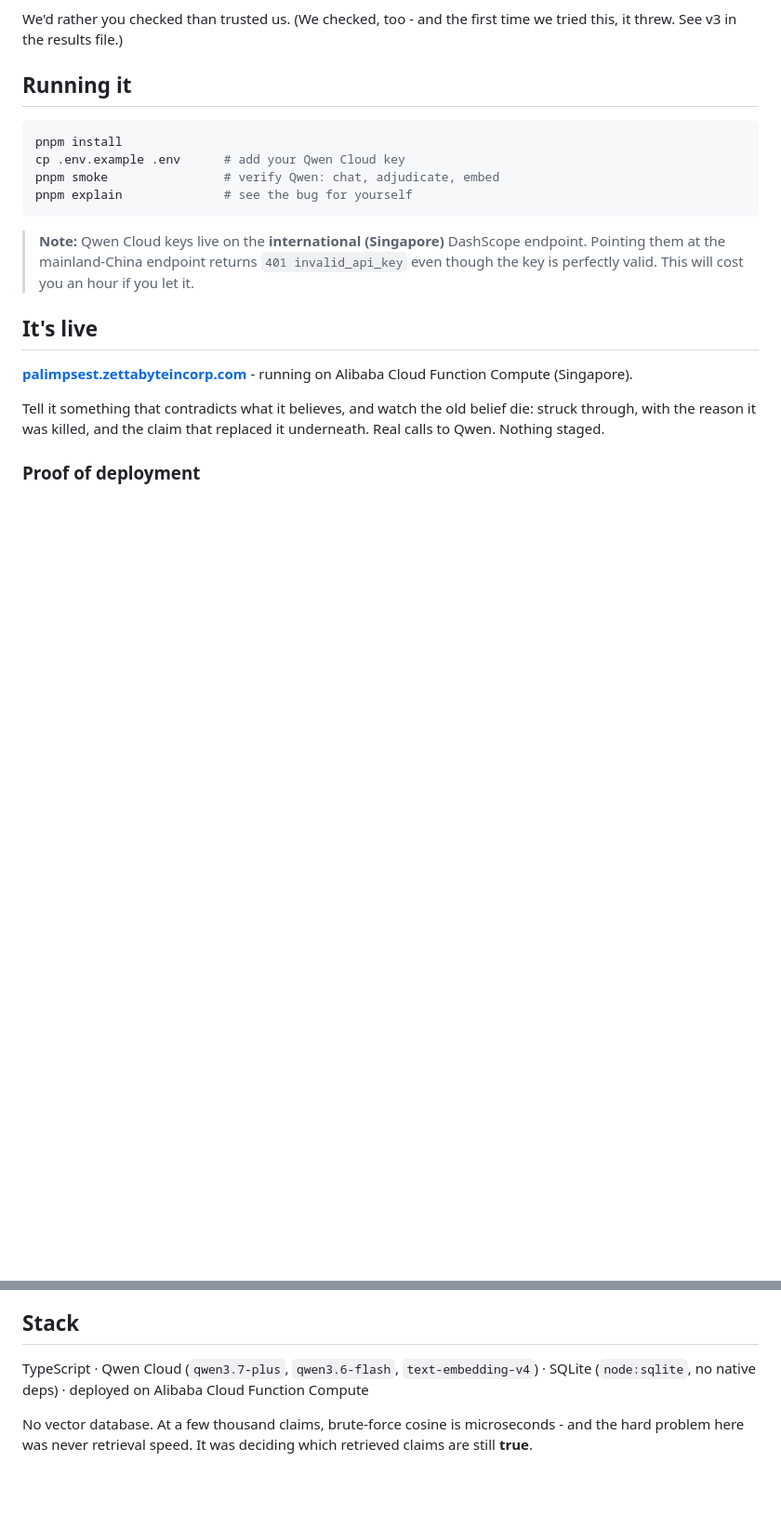
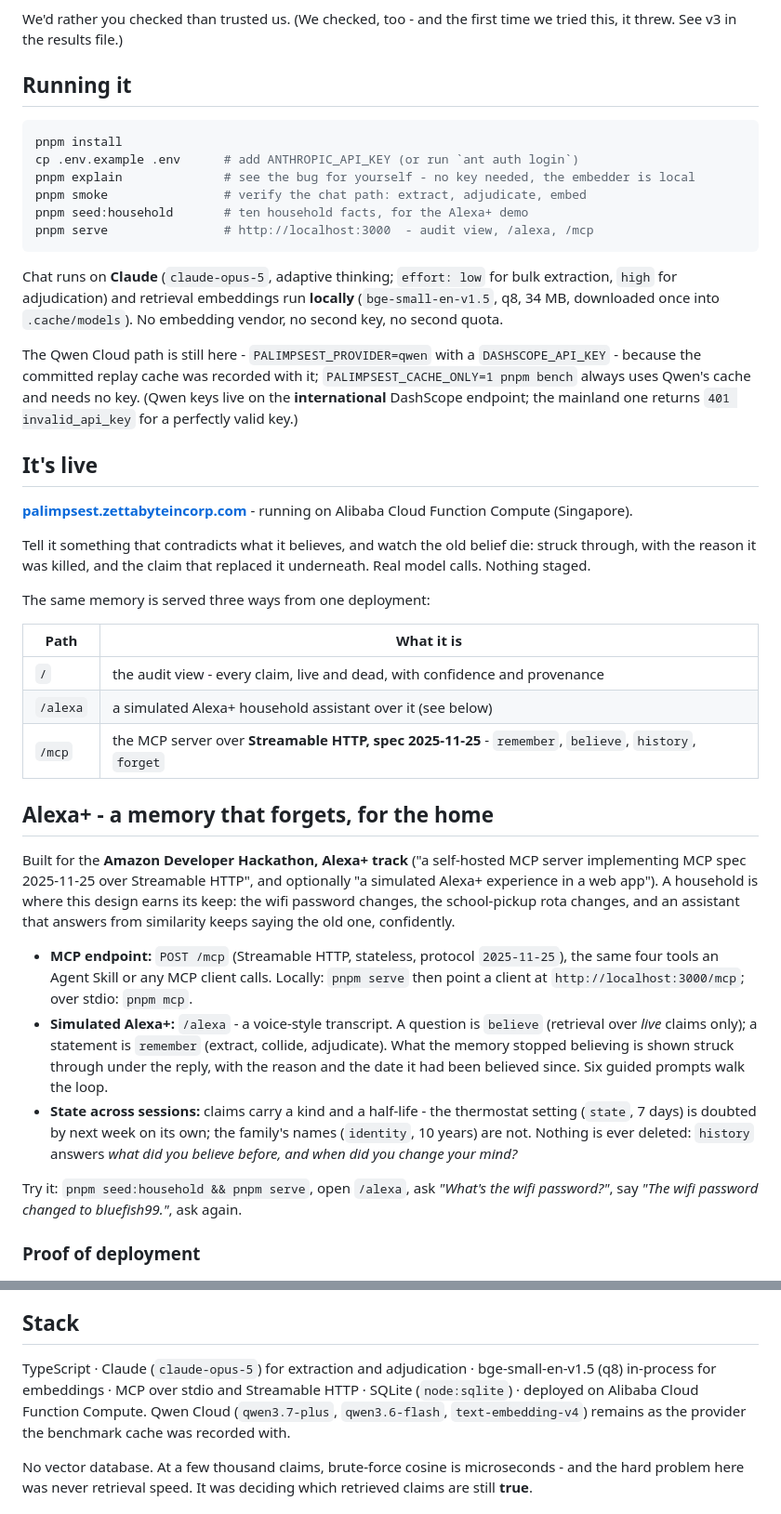
Before and after one commit to joyahmed/palimpsest, a Markdown page: README.md, 2 parts joined by grey strips. Shown at 93% size. Rendered like a GitHub page; blank space fills up the shorter version.

Commit message:
✅DOCS: README for the Claude port, the three endpoints and the Alexa+ entry
Problem: the README still told a reader to add a Qwen key, printed
embedder numbers as if there were only one embedder, and said nothing
about /mcp or /alexa.

Change: Running it leads with ANTHROPIC_API_KEY, explains what runs on
Claude and what runs locally, and keeps the Qwen path for the replay.
The bug section prints both embedders' numbers side by side and says
plainly that with bge-small the contradiction scores below the
paraphrase - and why the argument survives that. It's live gains a
table of the three paths, and a new Alexa+ section states the track,
the MCP endpoint and protocol version, what the simulation does, and
how state across sessions works. Stack updated.

Verification: the numbers quoted are the ones pnpm explain printed
under each provider on 2026-09-19.

````diff
--- a/README.md
+++ b/README.md
@@ -154,15 +158,23 @@ tried this, it threw. See v3 in the results file.)
 
 ```bash
 pnpm install
-cp .env.example .env      # add your Qwen Cloud key
-pnpm smoke                # verify Qwen: chat, adjudicate, embed
-pnpm explain              # see the bug for yourself
+cp .env.example .env      # add ANTHROPIC_API_KEY (or run `ant auth login`)
+pnpm explain              # see the bug for yourself - no key needed, the embedder is local
+pnpm smoke                # verify the chat path: extract, adjudicate, embed
+pnpm seed:household       # ten household facts, for the Alexa+ demo
+pnpm serve                # http://localhost:3000  - audit view, /alexa, /mcp
 ```
 
-> **Note:** Qwen Cloud keys live on the **international (Singapore)** DashScope
-> endpoint. Pointing them at the mainland-China endpoint returns `401
-> invalid_api_key` even though the key is perfectly valid. This will cost you an
-> hour if you let it.
+Chat runs on **Claude** (`claude-opus-5`, adaptive thinking; `effort: low` for bulk
+extraction, `high` for adjudication) and retrieval embeddings run **locally**
+(`bge-small-en-v1.5`, q8, 34 MB, downloaded once into `.cache/models`). No
+embedding vendor, no second key, no second quota.
+
+The Qwen Cloud path is still here - `PALIMPSEST_PROVIDER=qwen` with a
+`DASHSCOPE_API_KEY` - because the committed replay cache was recorded with it;
+`PALIMPSEST_CACHE_ONLY=1 pnpm bench` always uses Qwen's cache and needs no key.
+(Qwen keys live on the **international** DashScope endpoint; the mainland one
+returns `401 invalid_api_key` for a perfectly valid key.)
 
 ## It's live
 
@@ -170,8 +182,39 @@ pnpm explain              # see the bug for yourself
 Alibaba Cloud Function Compute (Singapore).
 
 Tell it something that contradicts what it believes, and watch the old belief die: struck
-through, with the reason it was killed, and the claim that replaced it underneath. Real calls
-to Qwen. Nothing staged.
+through, with the reason it was killed, and the claim that replaced it underneath. Real model
+calls. Nothing staged.
+
+The same memory is served three ways from one deployment:
+
+| Path | What it is |
+|---|---|
+| `/` | the audit view - every claim, live and dead, with confidence and provenance |
+| `/alexa` | a simulated Alexa+ household assistant over it (see below) |
+| `/mcp` | the MCP server over **Streamable HTTP, spec 2025-11-25** - `remember`, `believe`, `history`, `forget` |
+
+## Alexa+ - a memory that forgets, for the home
+
+Built for the **Amazon Developer Hackathon, Alexa+ track** ("a self-hosted MCP server
+implementing MCP spec 2025-11-25 over Streamable HTTP", and optionally "a simulated Alexa+
+experience in a web app"). A household is where this design earns its keep: the wifi
+password changes, the school-pickup rota changes, and an assistant that answers from
+similarity keeps saying the old one, confidently.
+
+- **MCP endpoint:** `POST /mcp` (Streamable HTTP, stateless, protocol `2025-11-25`), the
+  same four tools an Agent Skill or any MCP client calls. Locally: `pnpm serve` then
+  point a client at `http://localhost:3000/mcp`; over stdio: `pnpm mcp`.
+- **Simulated Alexa+:** `/alexa` - a voice-style transcript. A question is `believe`
+  (retrieval over *live* claims only); a statement is `remember` (extract, collide,
+  adjudicate). What the memory stopped believing is shown struck through under the reply,
+  with the reason and the date it had been believed since. Six guided prompts walk the loop.
+- **State across sessions:** claims carry a kind and a half-life - the thermostat setting
+  (`state`, 7 days) is doubted by next week on its own; the family's names (`identity`,
+  10 years) are not. Nothing is ever deleted: `history` answers *what did you believe before,
+  and when did you change your mind?*
+
+Try it: `pnpm seed:household && pnpm serve`, open `/alexa`, ask *"What's the wifi
+password?"*, say *"The wifi password changed to bluefish99."*, ask again.
 
 ### Proof of deployment
 
@@ -206,8 +249,10 @@ implying durability we do not have.
 
 ## Stack
 
-TypeScript · Qwen Cloud (`qwen3.7-plus`, `qwen3.6-flash`, `text-embedding-v4`) ·
-SQLite (`node:sqlite`, no native deps) · deployed on Alibaba Cloud Function Compute
+TypeScript · Claude (`claude-opus-5`) for extraction and adjudication · bge-small-en-v1.5
+(q8) in-process for embeddings · MCP over stdio and Streamable HTTP · SQLite (`node:sqlite`) ·
+deployed on Alibaba Cloud Function Compute. Qwen Cloud (`qwen3.7-plus`, `qwen3.6-flash`,
+`text-embedding-v4`) remains as the provider the benchmark cache was recorded with.
 
 No vector database. At a few thousand claims, brute-force cosine is microseconds -
 and the hard problem here was never retrieval speed. It was deciding which
````
Also changed, not shown: other parts of README.md (+14 -10 lines).
